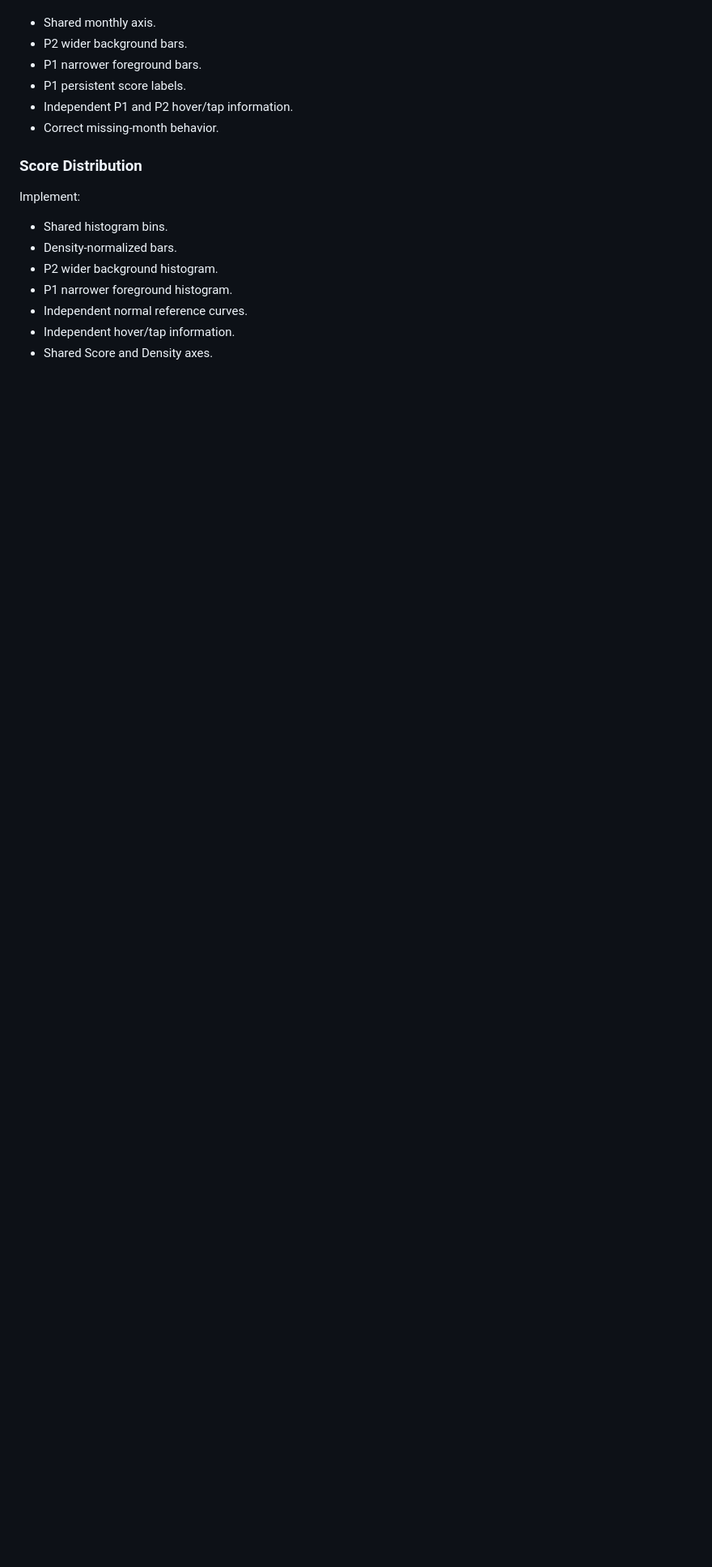
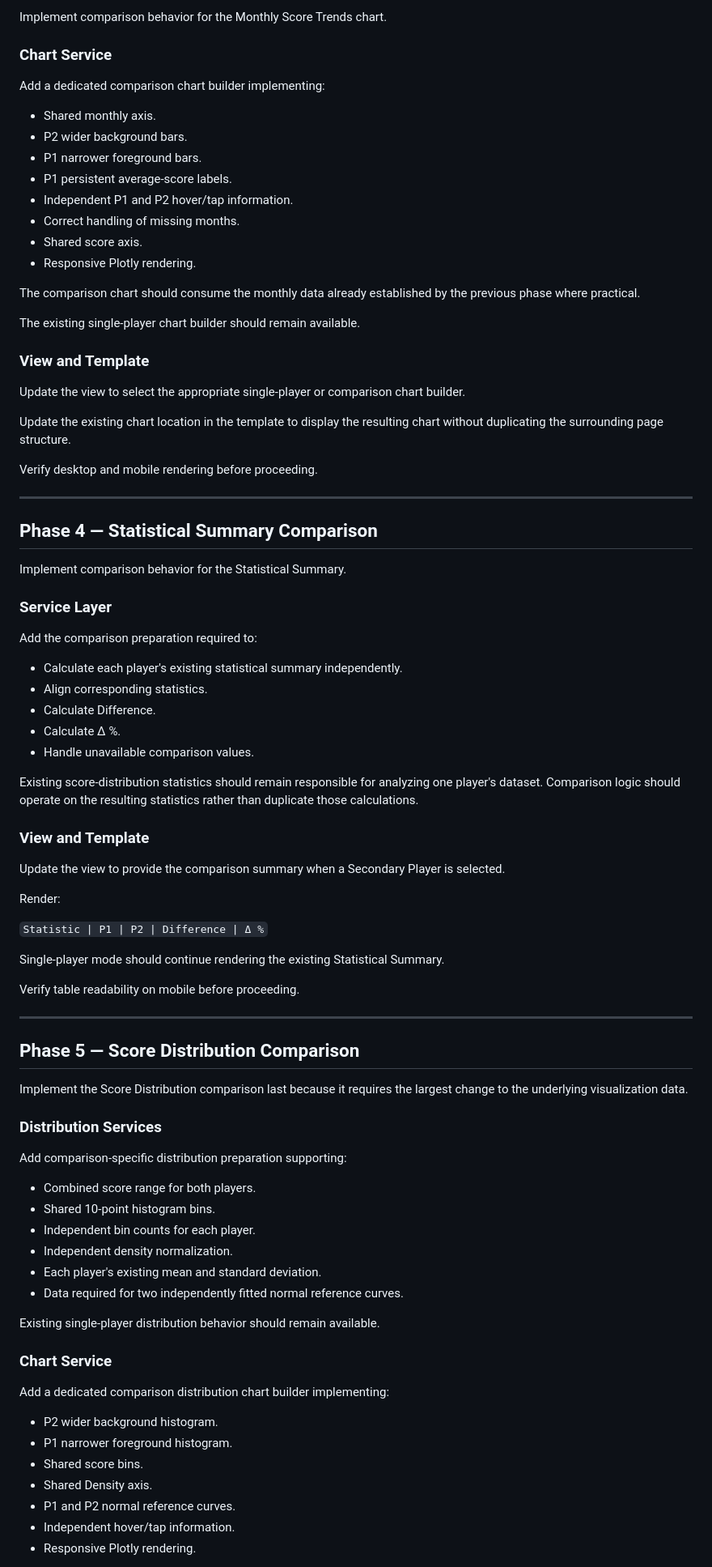
Before and after one commit to ndswecker/wingspan-stats-portal, a Markdown page: docs/features/trendComparison.md, the part around one of its changes. Shown at 81% size. Drawn GitHub-style; blank space fills up the shorter version.

```diff
--- a/docs/features/trendComparison.md
+++ b/docs/features/trendComparison.md
@@ -390,20 +411,88 @@ Implement:
+Implement comparison behavior for the Monthly Score Trends chart.
+
+### Chart Service
+
+Add a dedicated comparison chart builder implementing:
 
 - Shared monthly axis.
 - P2 wider background bars.
 - P1 narrower foreground bars.
-- P1 persistent score labels.
+- P1 persistent average-score labels.
 - Independent P1 and P2 hover/tap information.
-- Correct missing-month behavior.
+- Correct handling of missing months.
+- Shared score axis.
+- Responsive Plotly rendering.
 
-### Score Distribution
+The comparison chart should consume the monthly data already established by the previous phase where practical.
 
-Implement:
+The existing single-player chart builder should remain available.
 
-- Shared histogram bins.
-- Density-normalized bars.
+### View and Template
+
+Update the view to select the appropriate single-player or comparison chart builder.
+
+Update the existing chart location in the template to display the resulting chart without duplicating the surrounding page structure.
+
+Verify desktop and mobile rendering before proceeding.
+
+---
+
+## Phase 4 — Statistical Summary Comparison
+
+Implement comparison behavior for the Statistical Summary.
+
+### Service Layer
+
+Add the comparison preparation required to:
+
+- Calculate each player's existing statistical summary independently.
+- Align corresponding statistics.
+- Calculate Difference.
+- Calculate Δ %.
+- Handle unavailable comparison values.
+
+Existing score-distribution statistics should remain responsible for analyzing one player's dataset. Comparison logic should operate on the resulting statistics rather than duplicate those calculations.
+
+### View and Template
+
+Update the view to provide the comparison summary when a Secondary Player is selected.
+
+Render:
+
+`Statistic | P1 | P2 | Difference | Δ %`
+
+Single-player mode should continue rendering the existing Statistical Summary.
+
+Verify table readability on mobile before proceeding.
+
+---
+
+## Phase 5 — Score Distribution Comparison
+
+Implement the Score Distribution comparison last because it requires the largest change to the underlying visualization data.
+
+### Distribution Services
+
+Add comparison-specific distribution preparation supporting:
+
+- Combined score range for both players.
+- Shared 10-point histogram bins.
+- Independent bin counts for each player.
+- Independent density normalization.
+- Each player's existing mean and standard deviation.
+- Data required for two independently fitted normal reference curves.
+
+Existing single-player distribution behavior should remain available.
+
+### Chart Service
+
+Add a dedicated comparison distribution chart builder implementing:
+
 - P2 wider background histogram.
 - P1 narrower foreground histogram.
-- Independent normal reference curves.
+- Shared score bins.
+- Shared Density axis.
+- P1 and P2 normal reference curves.
 - Independent hover/tap information.
-- Shared Score and Density axes.
+- Responsive Plotly rendering.
 
```
Also changed, not shown: other parts of docs/features/trendComparison.md (+96 -55 lines).
